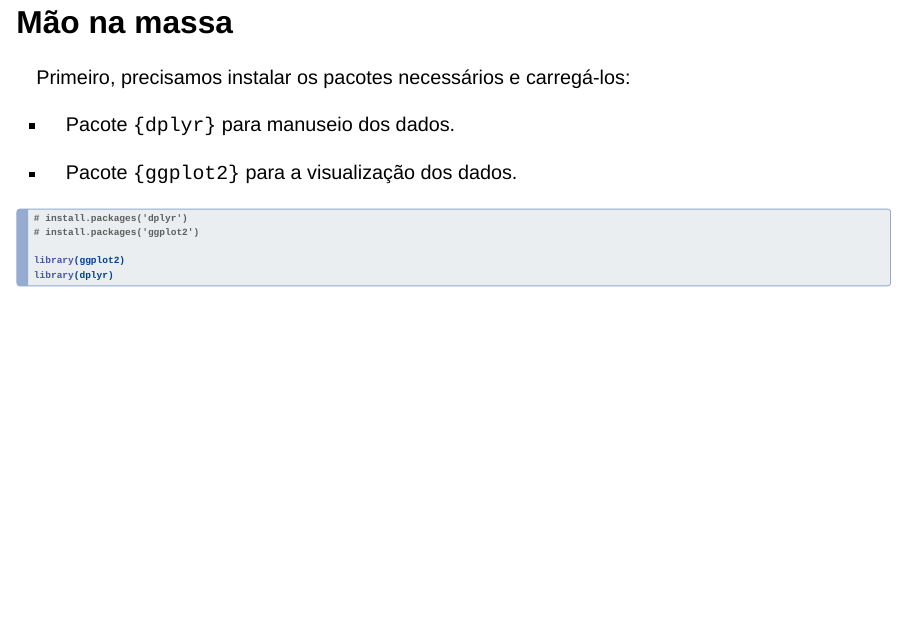
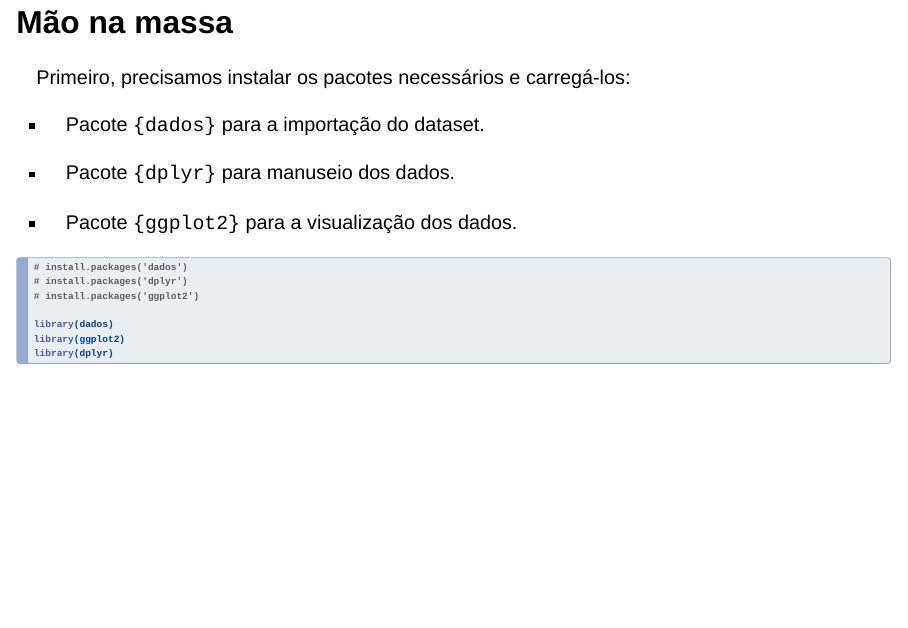
Before and after one commit to R-Ladies-Sao-Paulo/2024-ggplot2-amostra, a Quarto document (index.qmd): page 17 of 50. Rendered offline with R 4.5, knitr and Pandoc in place of Quarto, with nearby package versions; drawn as Slidy slides in place of the format the file asks for.

Commit message:
Update index.qmd

````diff
--- a/index.qmd
+++ b/index.qmd
@@ -202,15 +202,20 @@ knitr::include_graphics("img/maonamassa.png")
 
 Primeiro, precisamos instalar os pacotes necessários e carregá-los:
 
+  - Pacote `{dados}` para a importação do dataset.
+
   - Pacote `{dplyr}` para manuseio dos dados.
 
   - Pacote `{ggplot2}` para a visualização dos dados.
 
+
 ```{r}
 #| echo: true
+# install.packages('dados')
 # install.packages('dplyr')
 # install.packages('ggplot2')
 
+library(dados)
 library(ggplot2)
 library(dplyr)
 ```
````
